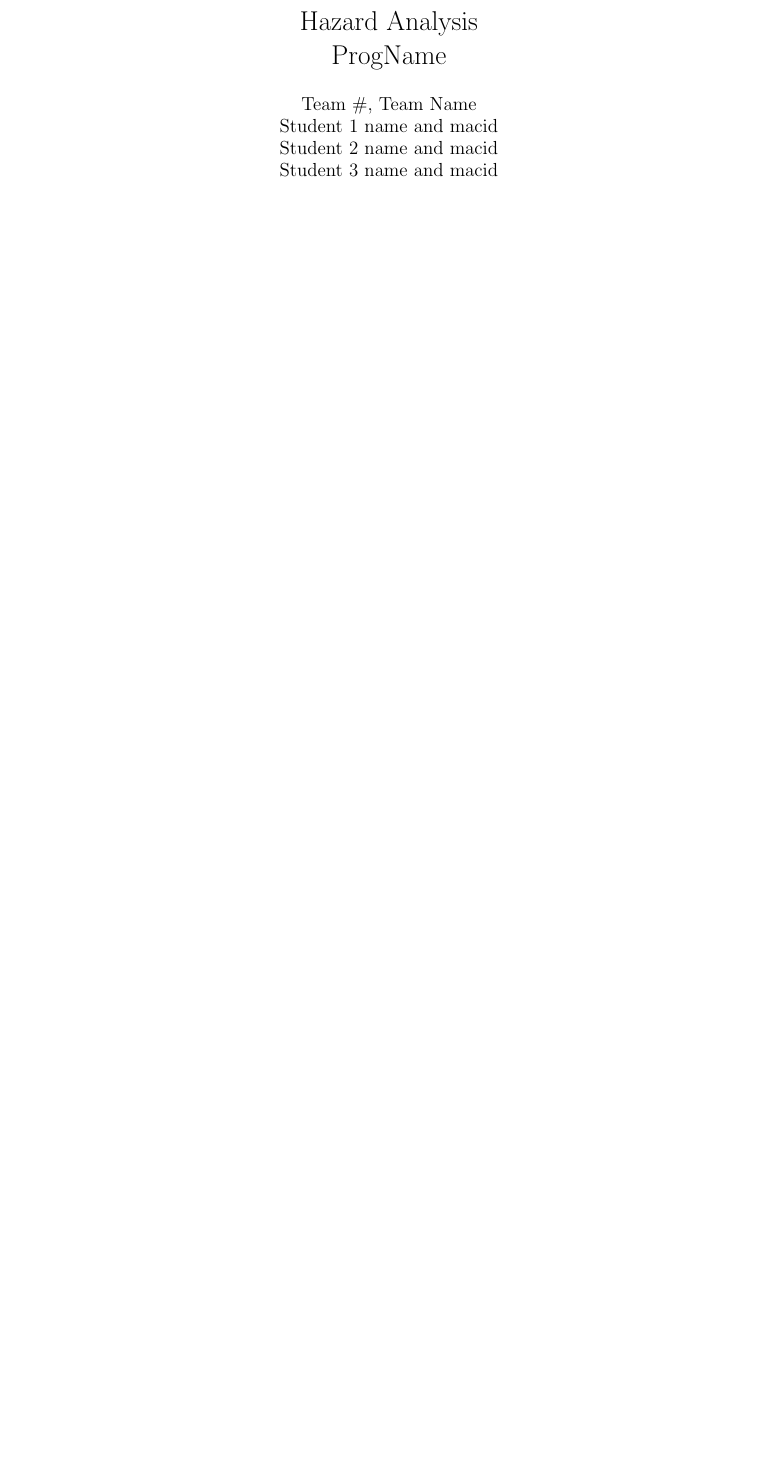
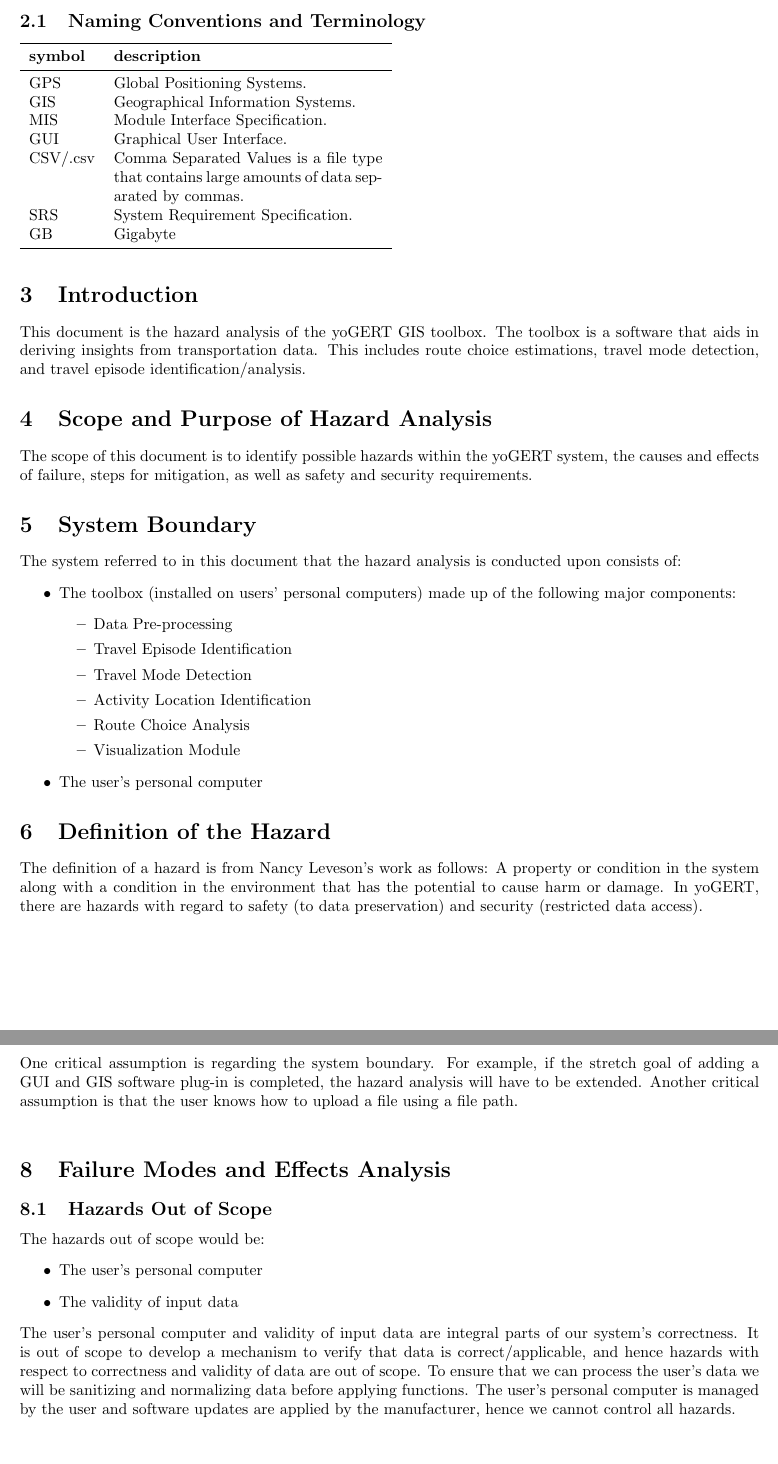
Before and after one commit to NicLobo/Capstone-yoGERT, a LaTeX document (docs/HazardAnalysis/HazardAnalysis.tex): part of page 2 of 2 before the commit and two parts of pages 3 and 4 of 4 after it, the two joined at a grey line, cut at the place of the change, the shorter picture padded with empty space. Compiled offline with pdfLaTeX.

Commit message:
added sections for hazard analysis

```diff
--- a/docs/HazardAnalysis/HazardAnalysis.tex
+++ b/docs/HazardAnalysis/HazardAnalysis.tex
@@ -7,5 +24 @@
 
-\author{Team \#, Team Name
-		\\ Student 1 name and macid
-		\\ Student 2 name and macid
-		\\ Student 3 name and macid
@@ -26,14 +54,65 @@
 \midrule
 Date1 & Name(s) & Description of changes\\
 Date2 & Name(s) & Description of changes\\
+10/13/2022 & Moksha Srinivasan & Sections 3-8.1\\
+10/18/2022 & Abeer Alyasiri & Safety and Security Requirements, Roadmap\\
+10/18/2022 & Longwei Ye & Failure Modes and Effects Analysis\\
+10/19/2022 & Nicholas Lobo & Failure Modes and Effects Analysis\\
 ... & ... & ...\\
 \bottomrule
 \end{tabularx}
 \end{table}
 
-\newpage
+\section{Definitions}
+\subsection{Naming Conventions and Terminology}
+\begin{tabular}{l p{6cm}}
+  \toprule
+  \textbf{symbol} & \textbf{description}\\
+  \midrule
+  GPS & Global Positioning Systems.\\
+  GIS & Geographical Information Systems.\\
+  MIS & Module Interface Specification.\\
+  GUI & Graphical User Interface. \\
+  CSV/.csv & Comma Separated Values is a file type that contains large amounts of data separated by commas.\\
+  SRS & System Requirement Specification.\\
+  GB & Gigabyte \\
 
-\maketitle
+  \bottomrule
+\end{tabular}\\
+
+\section{Introduction}
+This document is the hazard analysis of the yoGERT GIS toolbox. The toolbox is a software that aids in deriving insights from transportation data. This includes route choice estimations, travel mode detection, and travel episode identification/analysis.
+\section{Scope and Purpose of Hazard Analysis}
+The scope of this document is to identify possible hazards within the yoGERT system, the causes and effects of failure, steps for mitigation, as well as safety and security requirements.
+\section{System Boundary}
+The system referred to in this document that the hazard analysis is conducted upon consists of:
+\begin{itemize}
+    \item The toolbox (installed on users' personal computers) made up of the following major components:
+    \begin{itemize}
+        \item Data Pre-processing
+        \item Travel Episode Identification
+        \item Travel Mode Detection
+        \item Activity Location Identification
+        \item Route Choice Analysis
+        \item Visualization Module
+    \end{itemize}
+    \item The user's personal computer
+
+\end{itemize}
+\section{Definition of the Hazard}
+The definition of a hazard is from Nancy Leveson's work as follows: A property or condition in the system along with a condition in the environment that has the potential to cause harm or damage. In yoGERT, there are hazards with regard to safety (to data preservation) and security (restricted data access).
+\section{Critical Assumptions}
+One critical assumption is regarding the system boundary. For example, if the stretch goal of adding a GUI and GIS software plug-in is completed, the hazard analysis will have to be extended. Another critical assumption is that the user knows how to upload a file using a file path. \\
+
+\section{Failure Modes and Effects Analysis}
+\subsection{Hazards Out of Scope}
+The hazards out of scope would be:
+\begin{itemize}
+    \item The user's personal computer
+    \item The validity of input data
+\end{itemize}
+
+\noindent The user's personal computer and validity of input data are integral parts of our system's correctness. It is out of scope to develop a mechanism to verify that data is correct/applicable, and hence hazards with respect to correctness and validity of data are out of scope. To ensure that we can process the user's data we will be sanitizing and normalizing data before applying functions. The user's personal computer is managed by the user and software updates are applied by the manufacturer, hence we cannot control all hazards.
 
 
 \end{document}
```
Also changed, not shown: docs/HazardAnalysis/HazardAnalysis.tex (40 more changed lines).
